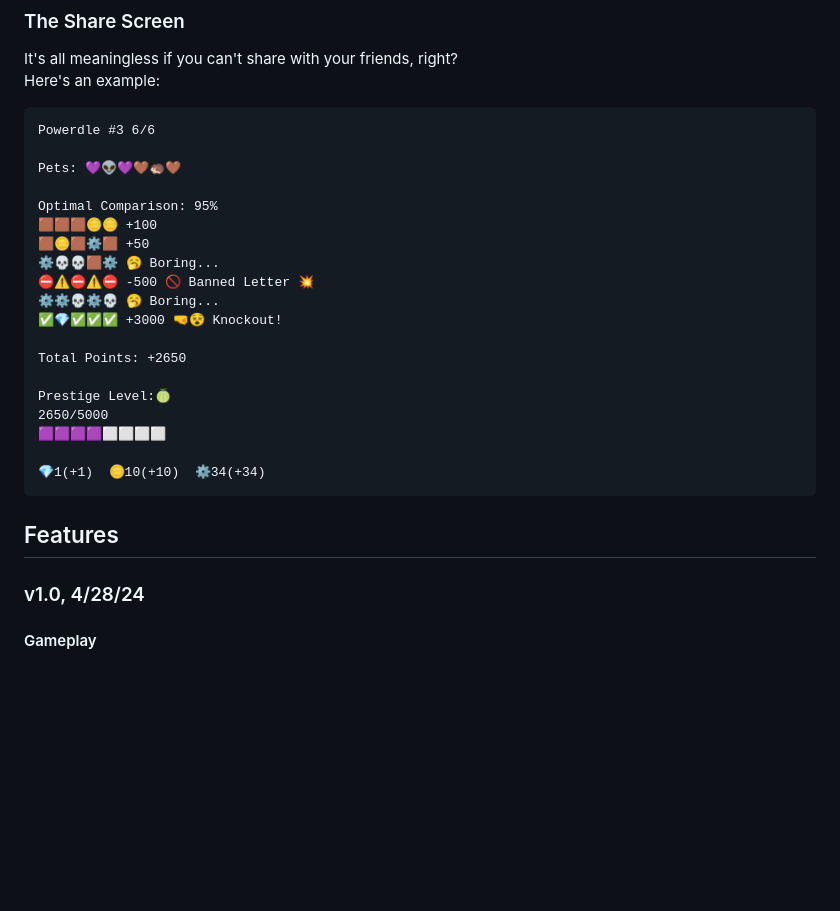
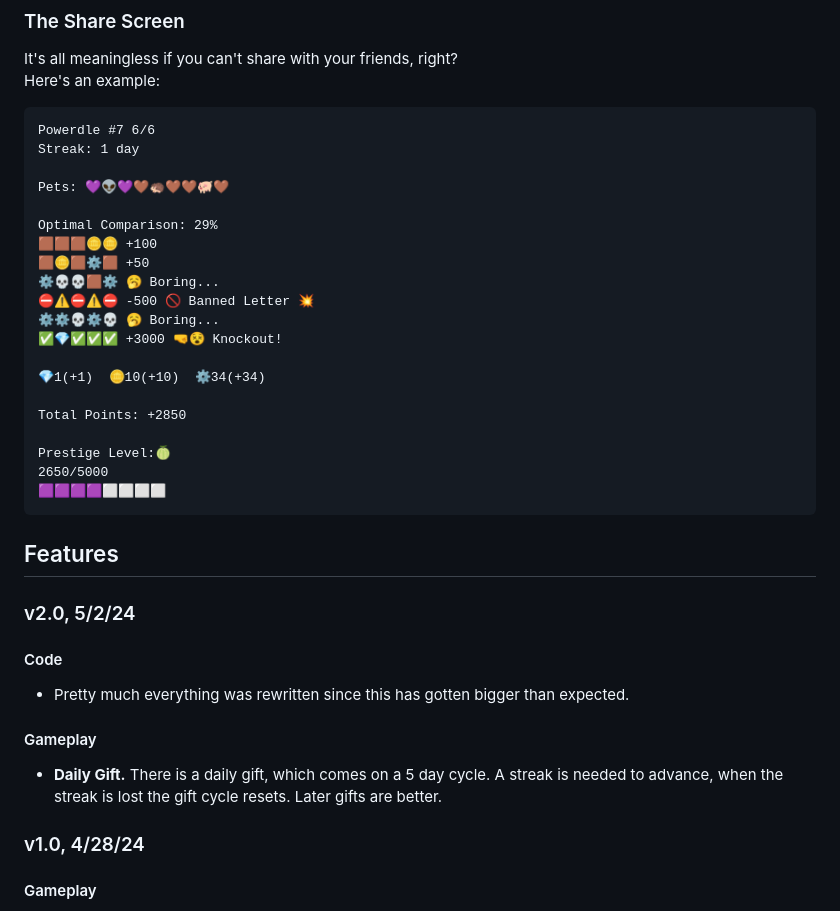
Before and after one commit to cjbcoombes/powerdle, a Markdown page: README.md, the part around one of its changes. GitHub-like rendering; blank space fills up the shorter version.

````diff
--- a/README.md
+++ b/README.md
@@ -10,11 +10,12 @@ That is the intended reaction. Some games are simple and fun at their core, and
 It's all meaningless if you can't share with your friends, right?
 Here's an example:
 ```
-Powerdle #3 6/6
+Powerdle #7 6/6
+Streak: 1 day
 
-Pets: 💜👽💜🤎🦔🤎
+Pets: 💜👽💜🤎🦔🤎🤎🐖🤎
 
-Optimal Comparison: 95%
+Optimal Comparison: 29%
 🟫🟫🟫🪙🪙 +100
 🟫🪙🟫⚙️🟫 +50
 ⚙️💀💀🟫⚙️ 🥱 Boring...
@@ -22,16 +23,22 @@ Optimal Comparison: 95%
 ⚙️⚙️💀⚙️💀 🥱 Boring...
 ✅💎✅✅✅ +3000 🤜😵 Knockout!
 
-Total Points: +2650
+💎1(+1)  🪙10(+10)  ⚙️34(+34)
+
+Total Points: +2850
 
 Prestige Level:🍈
 2650/5000
 🟪🟪🟪🟪⬜⬜⬜⬜
-
-💎1(+1)  🪙10(+10)  ⚙️34(+34)
 ```
 
 ## Features
+### v2.0, 5/2/24
+#### Code
+ - Pretty much everything was rewritten since this has gotten bigger than expected.
+#### Gameplay
+ - **Daily Gift.** There is a daily gift, which comes on a 5 day cycle. A streak is needed to advance, when the streak is lost the gift cycle resets. Later gifts are better.
+
 ### v1.0, 4/28/24
 #### Gameplay
  - **Playable Wordle.** If you don't know what that is, it's a cool game Josh Wardle made for his girlfriend. It got bought by the NY Times and you can play it [here](https://www.nytimes.com/games/wordle/index.html).
````
Also changed, not shown: other parts of README.md (+1 -1 lines).
